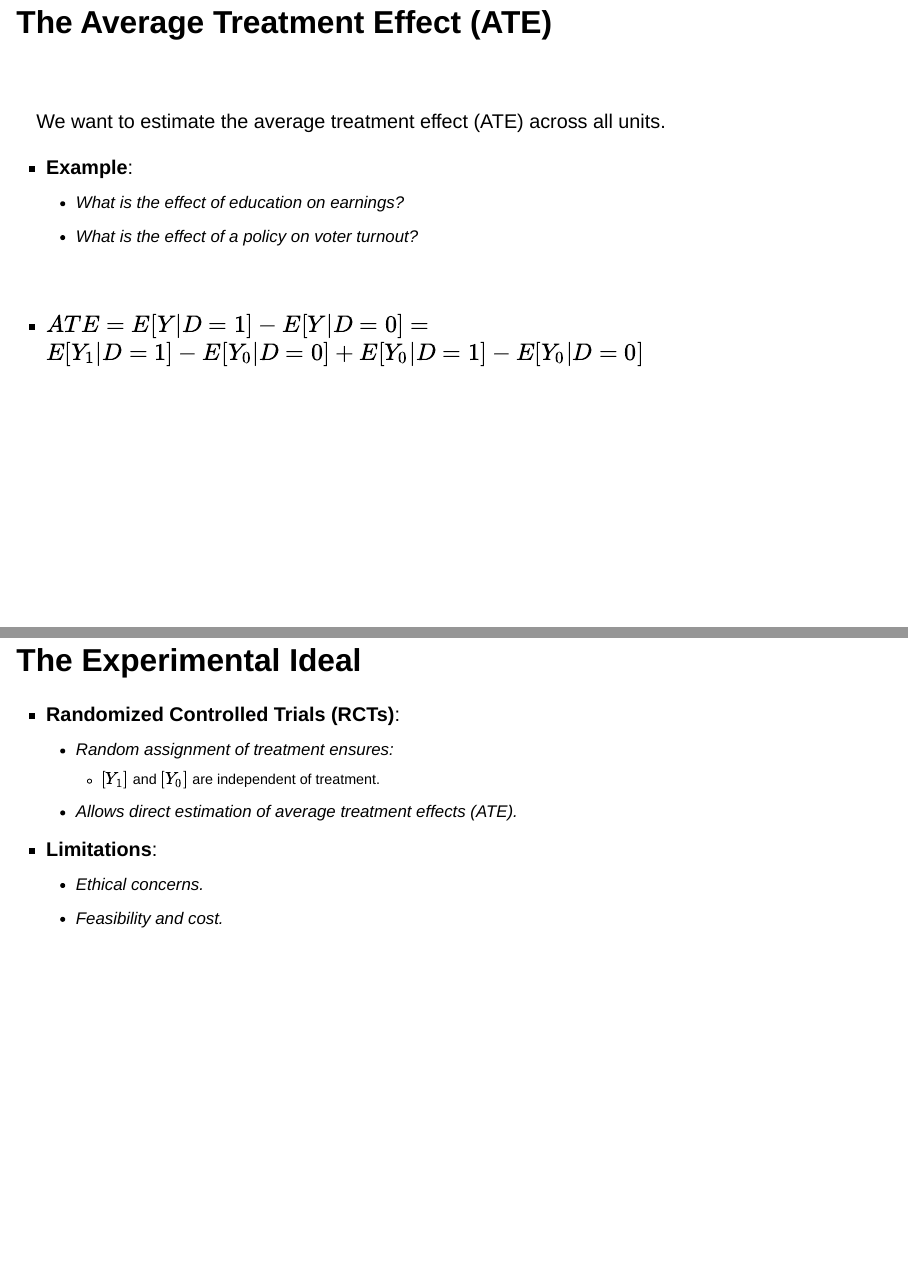
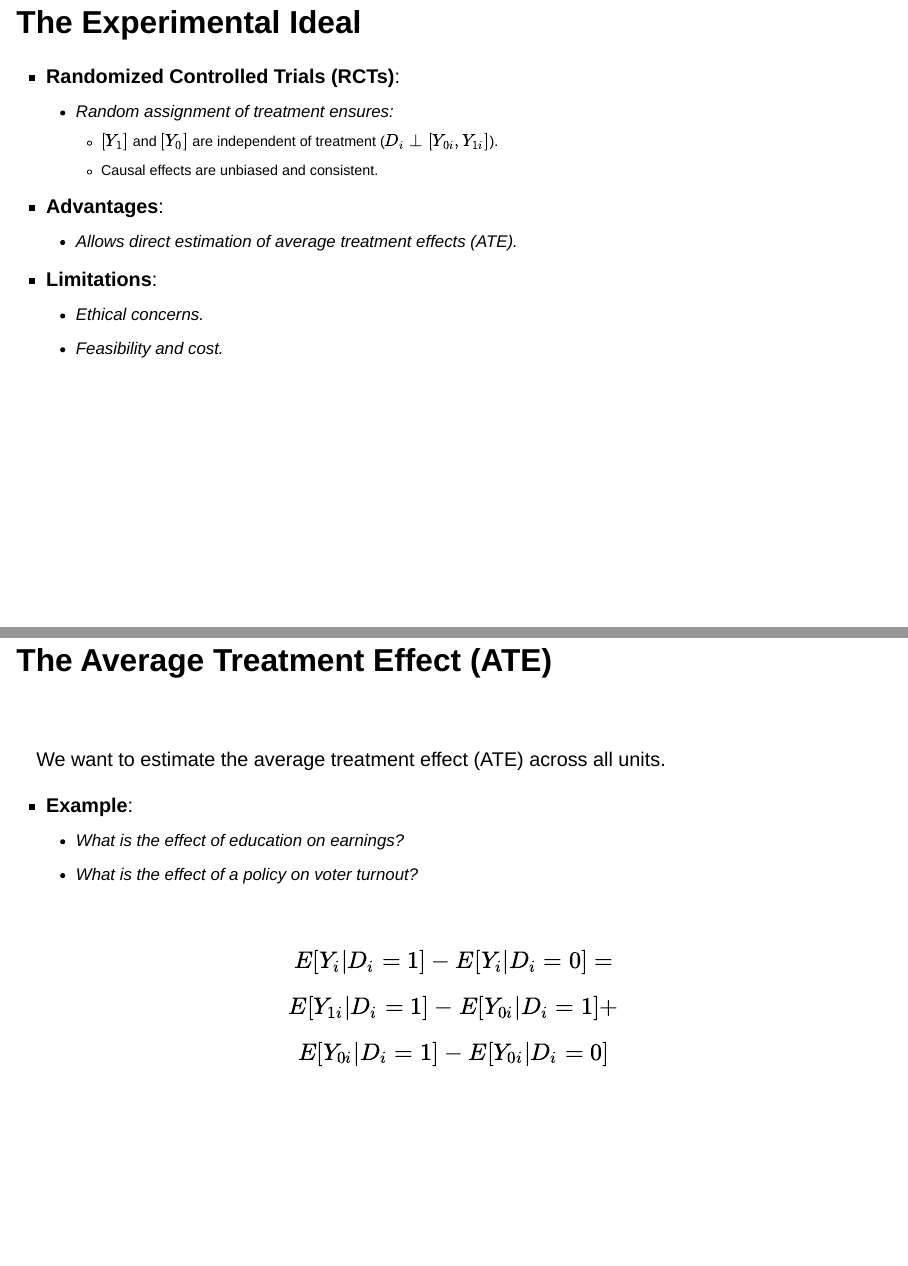
Before and after one commit to z-dickson/MY400, a Quarto document (week10/slides/main.qmd): pages 6 and 7 of 22 before the commit and pages 6 and 21 of 22 after it, joined at a grey line. Rendered offline with R 4.5, knitr and Pandoc in place of Quarto, with nearby package versions; drawn as Slidy slides in place of the format the file asks for.

Commit message:
update week10

```diff
--- a/week10/slides/main.qmd
+++ b/week10/slides/main.qmd
@@ -60,27 +60,16 @@ format:
   - Only one of $[Y_1]$ or $[Y_0]$ is observed.
 
 
-# The Average Treatment Effect (ATE)
 
-<br>
-
-We want to estimate the average treatment effect (ATE) across all units.
-
-- **Example**:
-  - What is the effect of education on earnings?
-  - What is the effect of a policy on voter turnout?
-
-<br>
-
-- $ATE = E[Y|D=1] - E[Y|D=0] =$ <br>
- $E[Y_1|D=1] - E[Y_0|D=0] + E[Y_0|D=1] - E[Y_0|D=0]$
 
 
 # The Experimental Ideal
 
 - **Randomized Controlled Trials (RCTs)**:
   - Random assignment of treatment ensures:
-    - $[Y_1]$ and $[Y_0]$ are independent of treatment.
+    - $[Y_1]$ and $[Y_0]$ are independent of treatment ($D_i \perp [Y_{0i}, Y_{1i}]$).
+    - Causal effects are unbiased and consistent.
+- **Advantages**:
   - Allows direct estimation of average treatment effects (ATE).
 - **Limitations**:
   - Ethical concerns.
@@ -217,6 +209,24 @@ We want to estimate the average treatment effect (ATE) across all units.
 
 
 
+
+# The Average Treatment Effect (ATE)
+
+<br>
+
+We want to estimate the average treatment effect (ATE) across all units.
+
+- **Example**:
+  - What is the effect of education on earnings?
+  - What is the effect of a policy on voter turnout?
+
+<br>
+
+$$E[Y_i|D_i=1] - E[Y_i|D_i=0] =$$
+ $$E[Y_{1i}|D_i=1] - E[Y_{0i}|D_i=1] + $$
+ $$E[Y_{0i}|D_i=1] - E[Y_{0i}|D_i=0]$$
+
+
 # References
 
 <div id="refs"></div>
```
Also changed, not shown: week10/slides/main.html, week10/slides/main.qmd (3 more changed lines).
